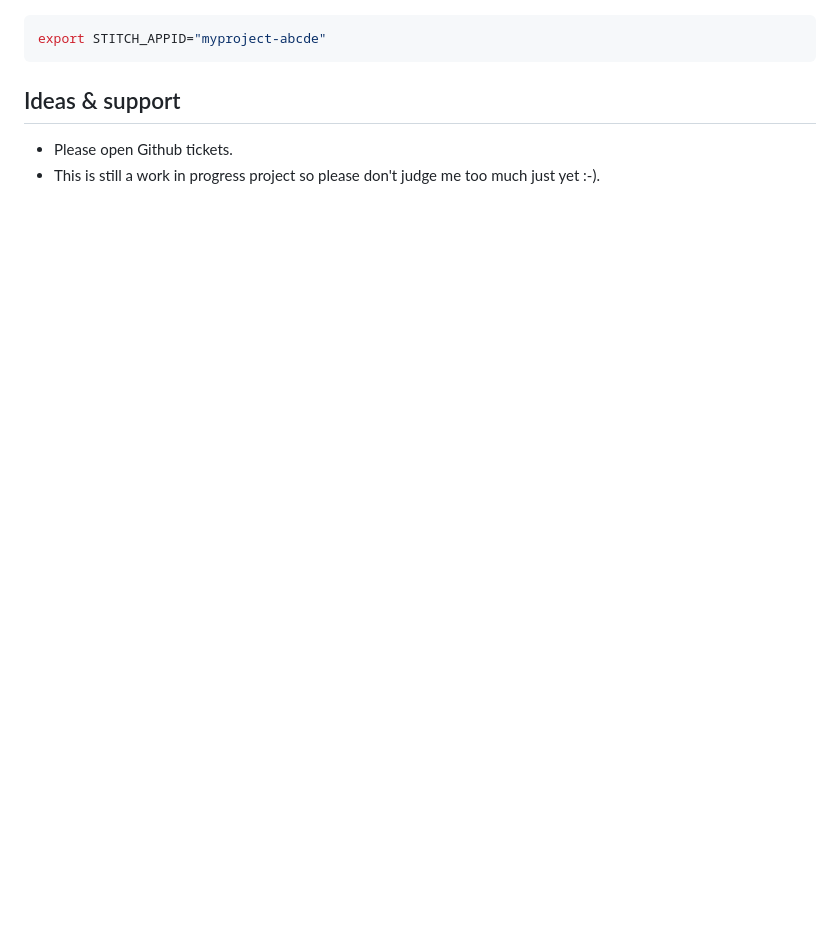
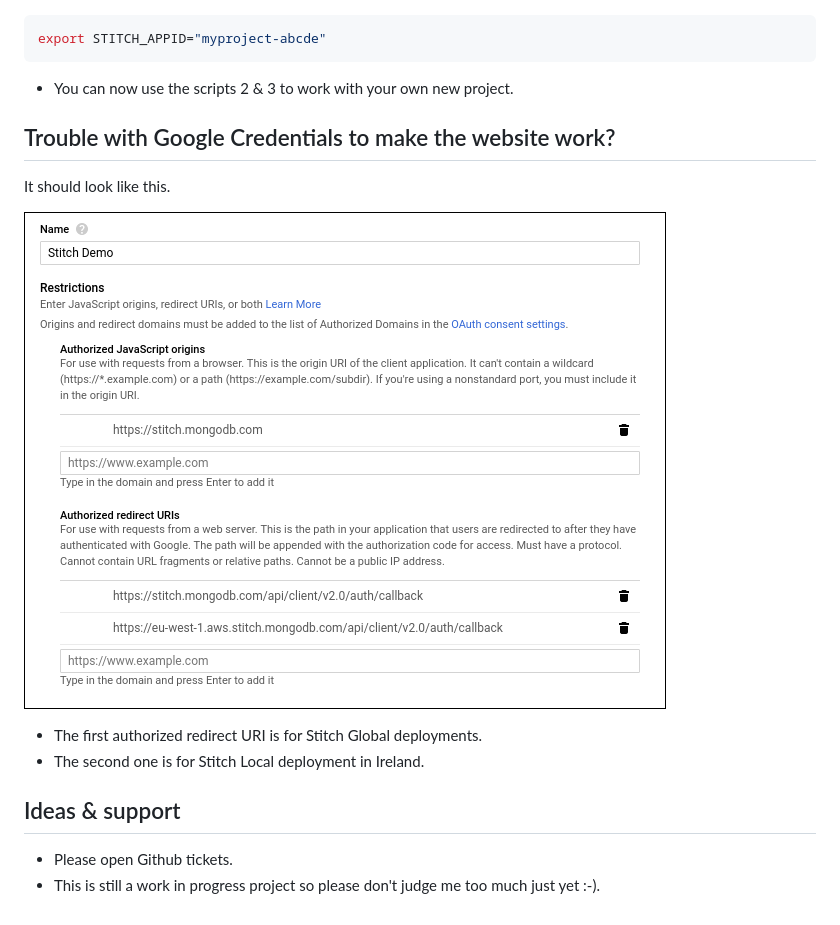
Before and after one commit to MaBeuLux88/mongodb-stitch-movie-collection, a Markdown page: README.md, the part around the change printed below. GitHub-like rendering; pictures changed too: images/google.png (added); blank space fills up the shorter version.

````diff
--- a/README.md
+++ b/README.md
@@ -38,6 +53,18 @@ export STITCH_API_KEY="XXXXXXXXXXXXXXXXXXXXXXXXXXXX"
 export STITCH_APPID="myproject-abcde"
 ```
 
+* You can now use the scripts 2 & 3 to work with your own new project.
+
+## Trouble with Google Credentials to make the website work?
+
+It should look like this.
+
+![Google configuration](images/google.png)
+
+- The first authorized redirect URI is for Stitch Global deployments.
+- The second one is for Stitch Local deployment in Ireland.
+
+
 ## Ideas & support
 
  * Please open Github tickets.
````
Also changed, not shown: other parts of README.md (+25 -10 lines), images/movie.png (added), images/triggers.png (added), 1 other file.
